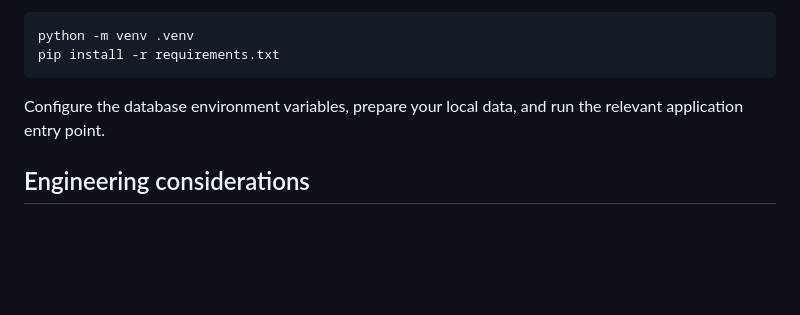
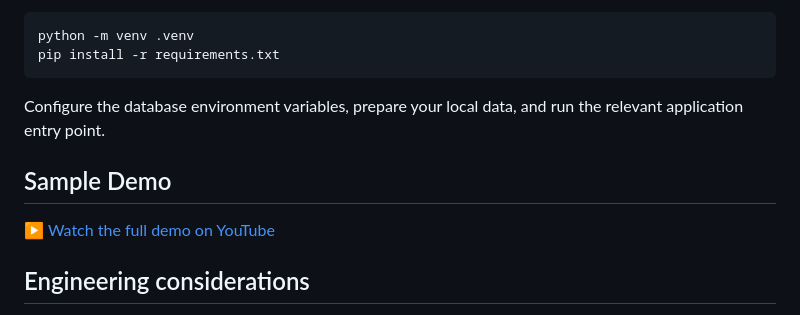
Before and after one commit to Ronakvekariya/Face-Recognition-Attendance-System, a Markdown page: README.md, the part around the change. Drawn GitHub-style; blank space fills up the shorter version.

Commit message:
Add sample demo section to README
Added a section for a sample demo with a YouTube link.

```diff
--- a/README.md
+++ b/README.md
@@ -83,6 +83,10 @@ pip install -r requirements.txt
 
 Configure the database environment variables, prepare your local data, and run the relevant application entry point.
 
+## Sample Demo
+
+[▶ Watch the full demo on YouTube](https://youtu.be/OmJW2CaqQpI)
+
 ## Engineering considerations
 
 Because this system handles biometric information, a production implementation would additionally require strong access control, encryption, retention/deletion policies, consent and governance controls, threshold calibration, audit logging, and security testing.
```
